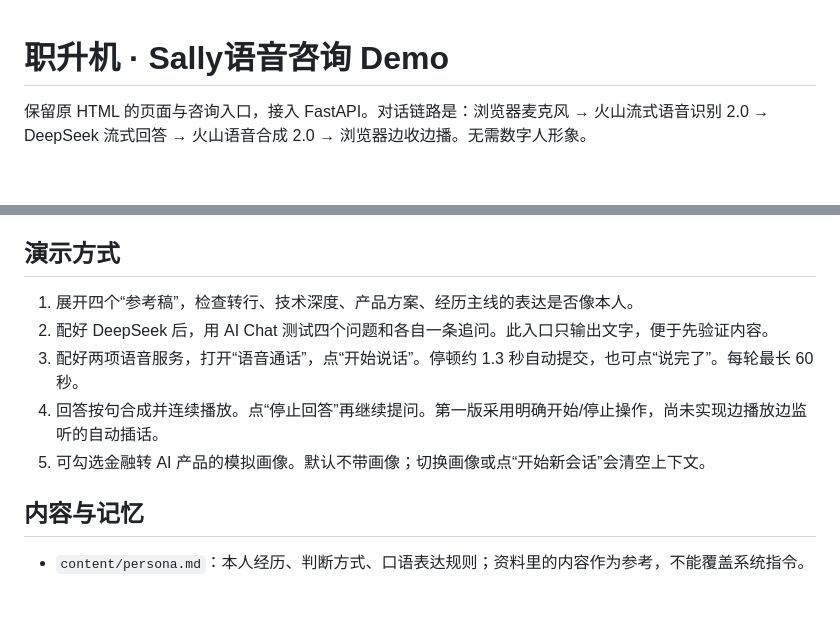
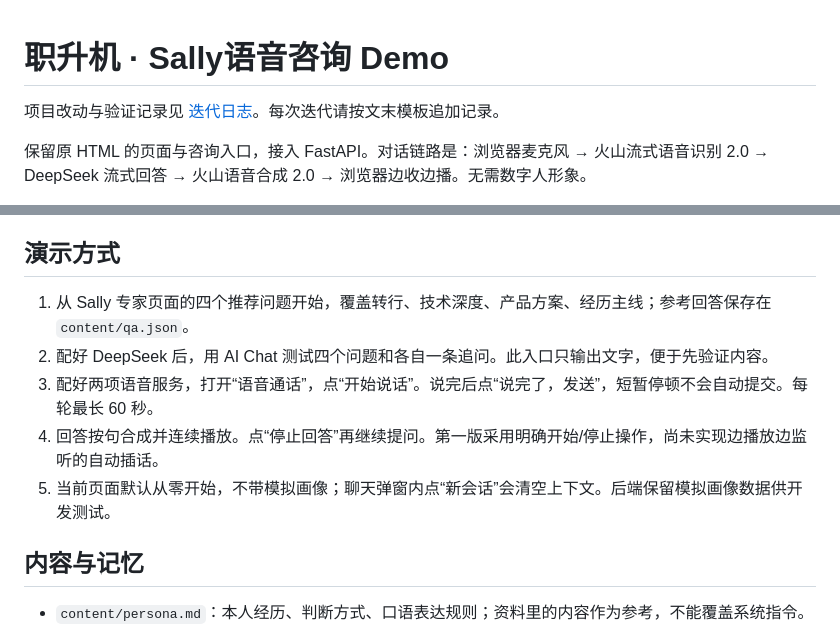
Before and after one commit to Arianator-SalD/zhishengji, a Markdown page: README.md, 2 parts joined by grey strips. GitHub-like rendering; blank space fills up the shorter version.

```diff
--- a/README.md
+++ b/README.md
@@ -1,4 +1,6 @@
 # 职升机 · Sally语音咨询 Demo
+
+项目改动与验证记录见 [迭代日志](迭代日志.md)。每次迭代请按文末模板追加记录。
 
 保留原 HTML 的页面与咨询入口，接入 FastAPI。对话链路是：浏览器麦克风 → 火山流式语音识别 2.0 → DeepSeek 流式回答 → 火山语音合成 2.0 → 浏览器边收边播。无需数字人形象。
 
@@ -39,11 +41,11 @@ cp .env.example .env
 
 ## 演示方式
 
-1. 展开四个“参考稿”，检查转行、技术深度、产品方案、经历主线的表达是否像本人。
+1. 从 Sally 专家页面的四个推荐问题开始，覆盖转行、技术深度、产品方案、经历主线；参考回答保存在 `content/qa.json`。
 2. 配好 DeepSeek 后，用 AI Chat 测试四个问题和各自一条追问。此入口只输出文字，便于先验证内容。
-3. 配好两项语音服务，打开“语音通话”，点“开始说话”。停顿约 1.3 秒自动提交，也可点“说完了”。每轮最长 60 秒。
+3. 配好两项语音服务，打开“语音通话”，点“开始说话”。说完后点“说完了，发送”，短暂停顿不会自动提交。每轮最长 60 秒。
 4. 回答按句合成并连续播放。点“停止回答”再继续提问。第一版采用明确开始/停止操作，尚未实现边播放边监听的自动插话。
-5. 可勾选金融转 AI 产品的模拟画像。默认不带画像；切换画像或点“开始新会话”会清空上下文。
+5. 当前页面默认从零开始，不带模拟画像；聊天弹窗内点“新会话”会清空上下文。后端保留模拟画像数据供开发测试。
 
 ## 内容与记忆
 
```
Also changed, not shown: AGENTS.md (added, +8 -0 lines), 迭代日志.md (added, +119 -0 lines).
